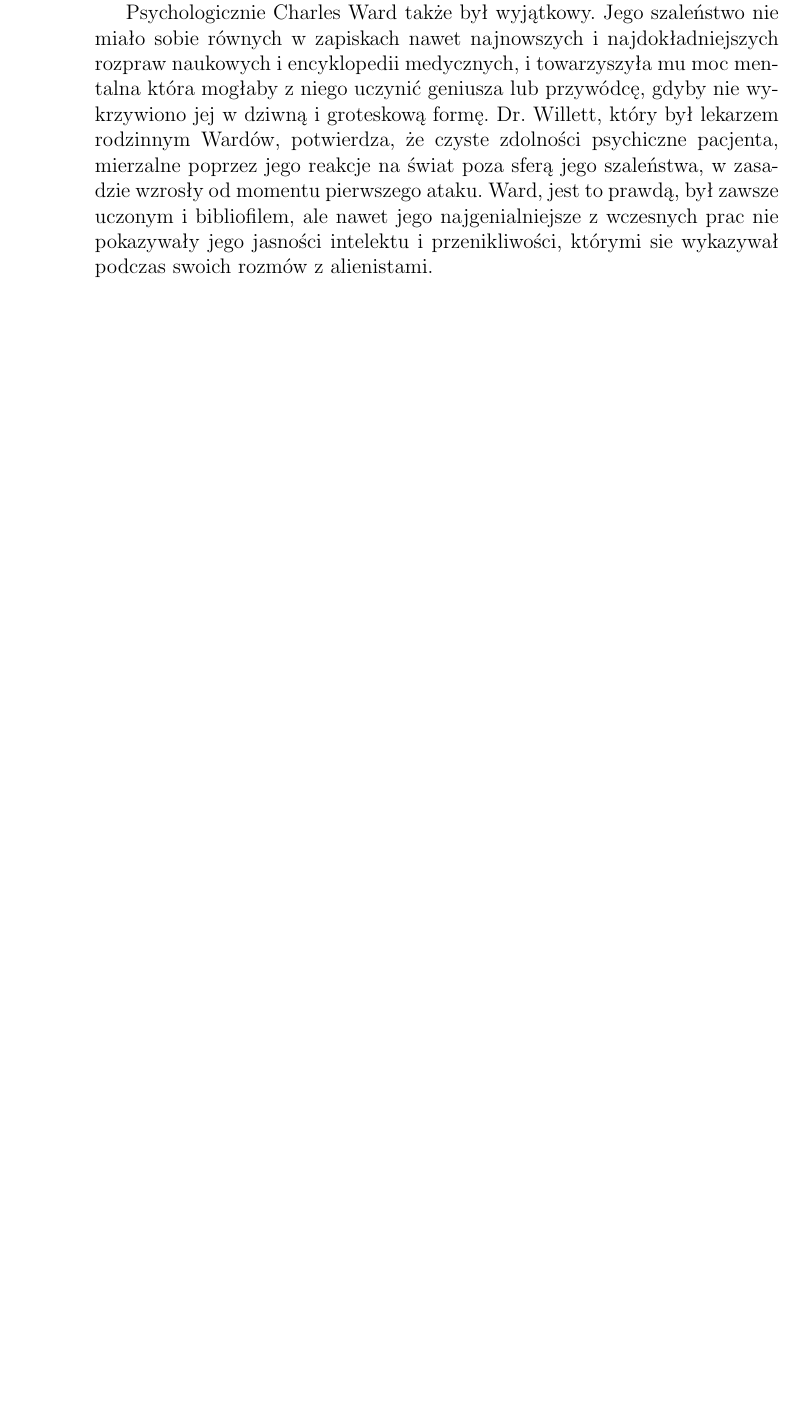
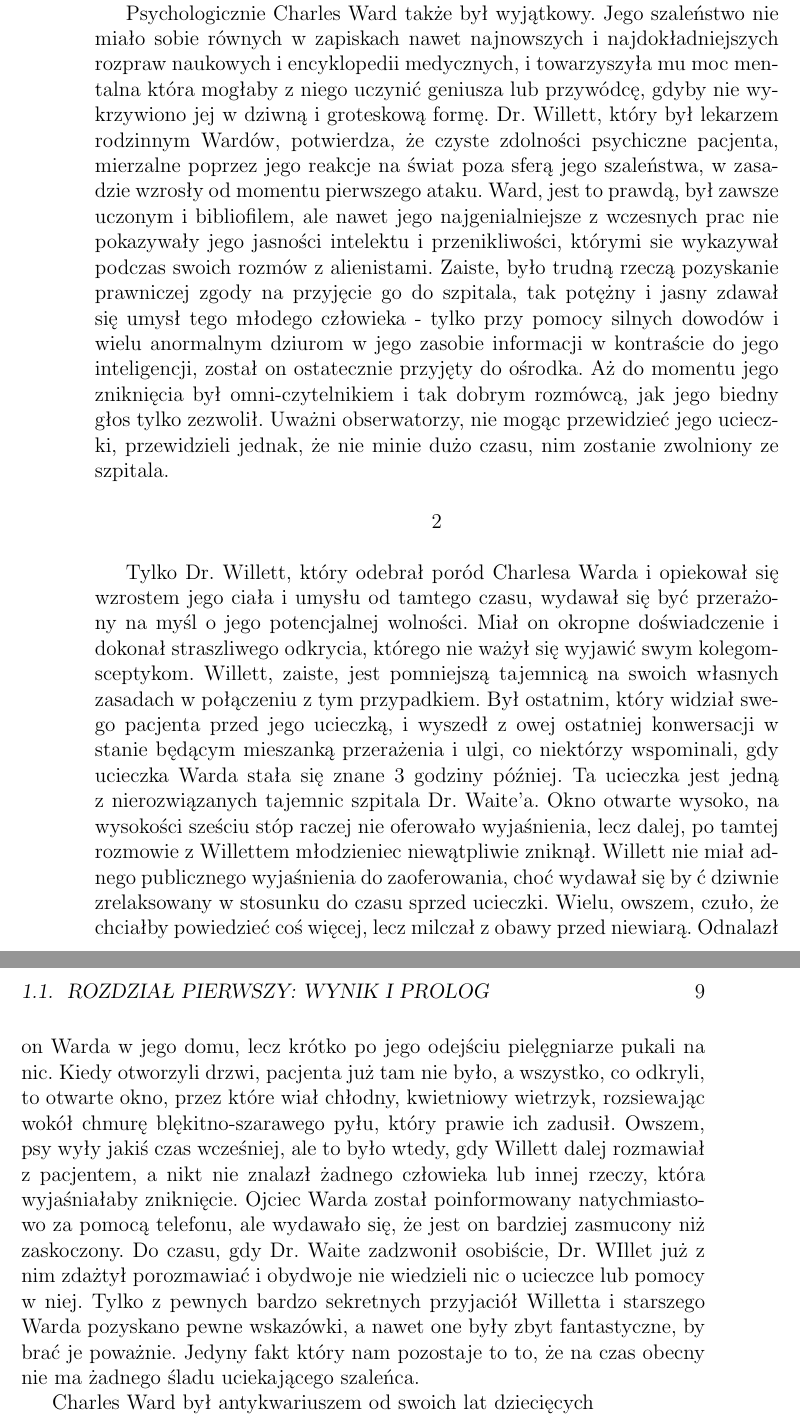
Before and after one commit to SzymonBrycki/OtwarlszyNecronomicon, a LaTeX book (Otwarłszy Necronomicon (main).tex, which reads src/Przypadek Charlesa Dextera Warda.tex): part of page 8 of 9 before the commit and two parts of pages 8 and 9 of 10 after it, the two joined at a grey line, cut so that both start at the same text, the shorter picture padded with empty space. Compiled offline with pdfLaTeX.

Commit message:
Add files via upload

```diff
--- a/src/Przypadek Charlesa Dextera Warda.tex
+++ b/src/Przypadek Charlesa Dextera Warda.tex
@@ -12,4 +12,12 @@ Z prywatnego szpitala dla chorych psychicznie w pobliżu Providence, Rhode Islan
 
 Po pierwsze, pacjent wydawał się dziwnie starszy niż swoje 26 lat. Psychiczne rany, jeśli są prawdziwe, mogą postarzyć znacząco, lecz twarz tego młodego człowieka zawierała subtelne cechy, które tylko starzy ludzie normalnie uzyskują. Po drugie, jego organiczne procesy wykazywały pewne dziwne proporcje, bez porównania z doświadczeniem medycznym doktorów. Oddychanie i praca serca posiadały zaskakujący brak symetrii, głos jego został utracony, tak, żem ógł on jedynie szeptać, trawienie trwało zaskakująco długo, w dodatku odbywało się w stopniu minimalnym, a reakcje neuronów na standardowe bodźce były nieporównywalne z wcześniejszą wiedzą medyczną, o organizmach zdrowych czy też chorych. Skóra Charlesa była sucha i o szarawym, nieświeżym odcieniu, a struktura komórkowa jego tkanek wydawała się być bardzo uszkodzona i ledwo się trzymająca razem. Nawet wielkie znamię w kształcie oliwki na jego prawym biodrze zaniknęło. W tym samym czasie, na jego klatce piersiowej uformował się wielki pieprzyk lub czarny punkt, którego tam wcześniej nie było. Ogólnie rzecz ujmując, wszyscy doktorzy zgadzali się ze sobą, że Ward posiadał metabolizm, który został uszkodzony w stopniu wykraczającym poza wcześniejsze precedensy.
 
-Psychologicznie Charles Ward także był wyjątkowy. Jego szaleństwo nie miało sobie równych w zapiskach nawet najnowszych i najdokładniejszych rozpraw naukowych i encyklopedii medycznych, i towarzyszyła mu moc mentalna która mogłaby z niego uczynić geniusza lub przywódcę, gdyby nie wykrzywiono jej w dziwną i groteskową formę. Dr. Willett, który był lekarzem rodzinnym Wardów, potwierdza, że czyste zdolności psychiczne pacjenta, mierzalne poprzez jego reakcje na świat poza sferą jego szaleństwa, w zasadzie wzrosły od momentu pierwszego ataku. Ward, jest to prawdą, był zawsze uczonym i bibliofilem, ale nawet jego najgenialniejsze z wczesnych prac nie pokazywały jego jasności intelektu i przenikliwości, którymi sie wykazywał podczas swoich rozmów z alienistami.
+Psychologicznie Charles Ward także był wyjątkowy. Jego szaleństwo nie miało sobie równych w zapiskach nawet najnowszych i najdokładniejszych rozpraw naukowych i encyklopedii medycznych, i towarzyszyła mu moc mentalna która mogłaby z niego uczynić geniusza lub przywódcę, gdyby nie wykrzywiono jej w dziwną i groteskową formę. Dr. Willett, który był lekarzem rodzinnym Wardów, potwierdza, że czyste zdolności psychiczne pacjenta, mierzalne poprzez jego reakcje na świat poza sferą jego szaleństwa, w zasadzie wzrosły od momentu pierwszego ataku. Ward, jest to prawdą, był zawsze uczonym i bibliofilem, ale nawet jego najgenialniejsze z wczesnych prac nie pokazywały jego jasności intelektu i przenikliwości, którymi sie wykazywał podczas swoich rozmów z alienistami. Zaiste, było trudną rzeczą pozyskanie prawniczej zgody na przyjęcie go do szpitala, tak potężny i jasny zdawał się umysł tego młodego człowieka - tylko przy pomocy silnych dowodów i wielu anormalnym dziurom w jego zasobie informacji w kontraście do jego inteligencji, został on ostatecznie przyjęty do ośrodka. Aż do momentu jego zniknięcia był omni-czytelnikiem i tak dobrym rozmówcą, jak jego biedny głos tylko zezwolił. Uważni obserwatorzy, nie mogąc przewidzieć jego ucieczki, przewidzieli jednak, że nie minie dużo czasu, nim zostanie zwolniony ze szpitala.
+
+\begin{center}
+2
+\end{center}
+
+Tylko Dr. Willett, który odebrał poród Charlesa Warda i opiekował się wzrostem jego ciała i umysłu od tamtego czasu, wydawał się być przerażony na myśl o jego potencjalnej wolności. Miał on okropne doświadczenie i dokonał straszliwego odkrycia, którego nie ważył się wyjawić swym kolegom-sceptykom. Willett, zaiste, jest pomniejszą tajemnicą na swoich własnych zasadach w połączeniu z tym przypadkiem. Był ostatnim, który widział swego pacjenta przed jego ucieczką, i wyszedł z owej ostatniej konwersacji w stanie będącym mieszanką przerażenia i ulgi, co niektórzy wspominali, gdy ucieczka Warda stała się znane 3 godziny później. Ta ucieczka jest jedną z nierozwiązanych tajemnic szpitala Dr. Waite'a. Okno otwarte wysoko, na wysokości sześciu stóp raczej nie oferowało wyjaśnienia, lecz dalej, po tamtej rozmowie z Willettem młodzieniec niewątpliwie zniknął. Willett nie miał adnego publicznego wyjaśnienia do zaoferowania, choć wydawał się by ć dziwnie zrelaksowany w stosunku do czasu sprzed ucieczki. Wielu, owszem, czuło, że chciałby powiedzieć coś więcej, lecz milczał z obawy przed niewiarą. Odnalazł on Warda w jego domu, lecz krótko po jego odejściu pielęgniarze pukali na nic. Kiedy otworzyli drzwi, pacjenta już tam nie było, a wszystko, co odkryli, to otwarte okno, przez które wiał chłodny, kwietniowy wietrzyk, rozsiewając wokół chmurę blękitno-szarawego pyłu, który prawie ich zadusił. Owszem, psy wyły jakiś czas wcześniej, ale to było wtedy, gdy Willett dalej rozmawiał z pacjentem, a nikt nie znalazł żadnego człowieka lub innej rzeczy, która wyjaśniałaby zniknięcie. Ojciec Warda został poinformowany natychmiastowo za pomocą telefonu, ale wydawało się, że jest on bardziej zasmucony niż zaskoczony. Do czasu, gdy Dr. Waite zadzwonił osobiście, Dr. WIllet już z nim zdażtył porozmawiać i obydwoje nie wiedzieli nic o ucieczce lub pomocy w niej. Tylko z pewnych bardzo sekretnych przyjaciół Willetta i starszego Warda pozyskano pewne wskazówki, a nawet one były zbyt fantastyczne, by brać je poważnie. Jedyny fakt który nam pozostaje to to, że na czas obecny nie ma żadnego śladu uciekającego szaleńca.
+
+Charles Ward był antykwariuszem od swoich lat dziecięcych
```
Also changed, not shown: src/Przypadek Charlesa Dextera Warda.tex (2 more changed lines).
